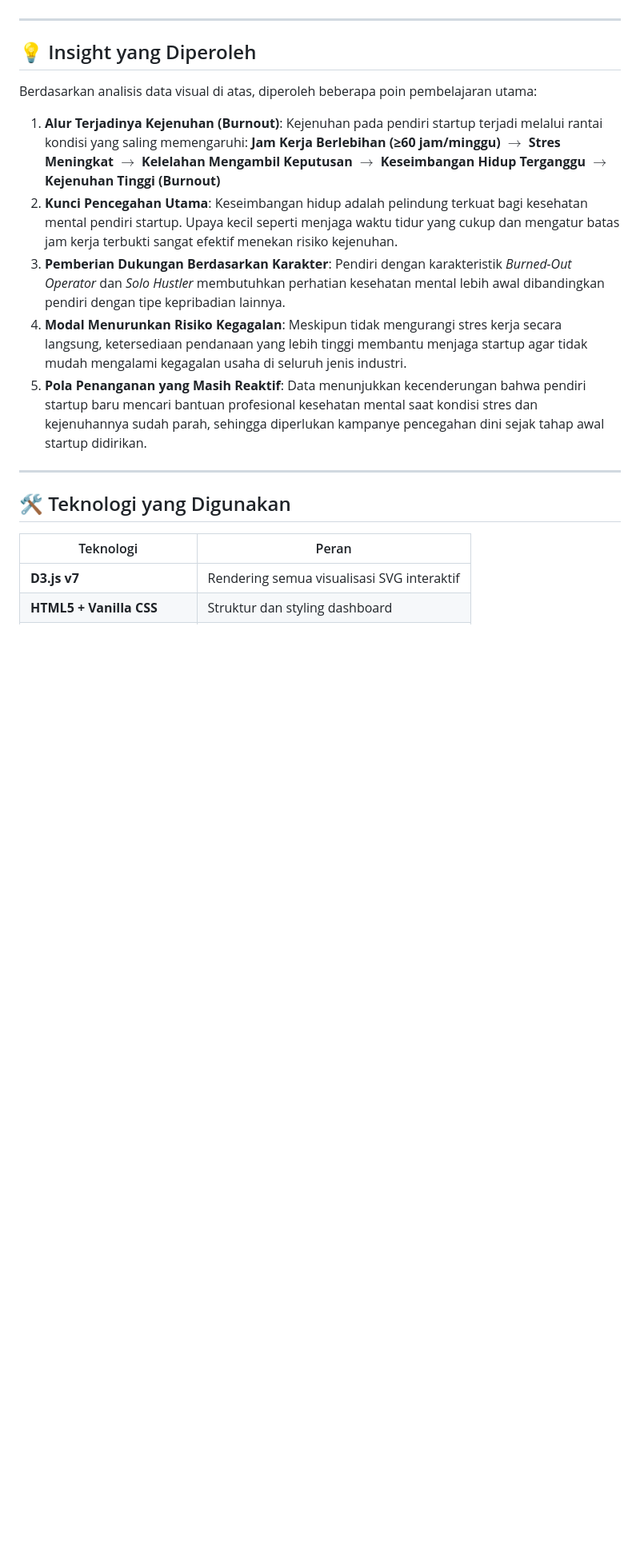
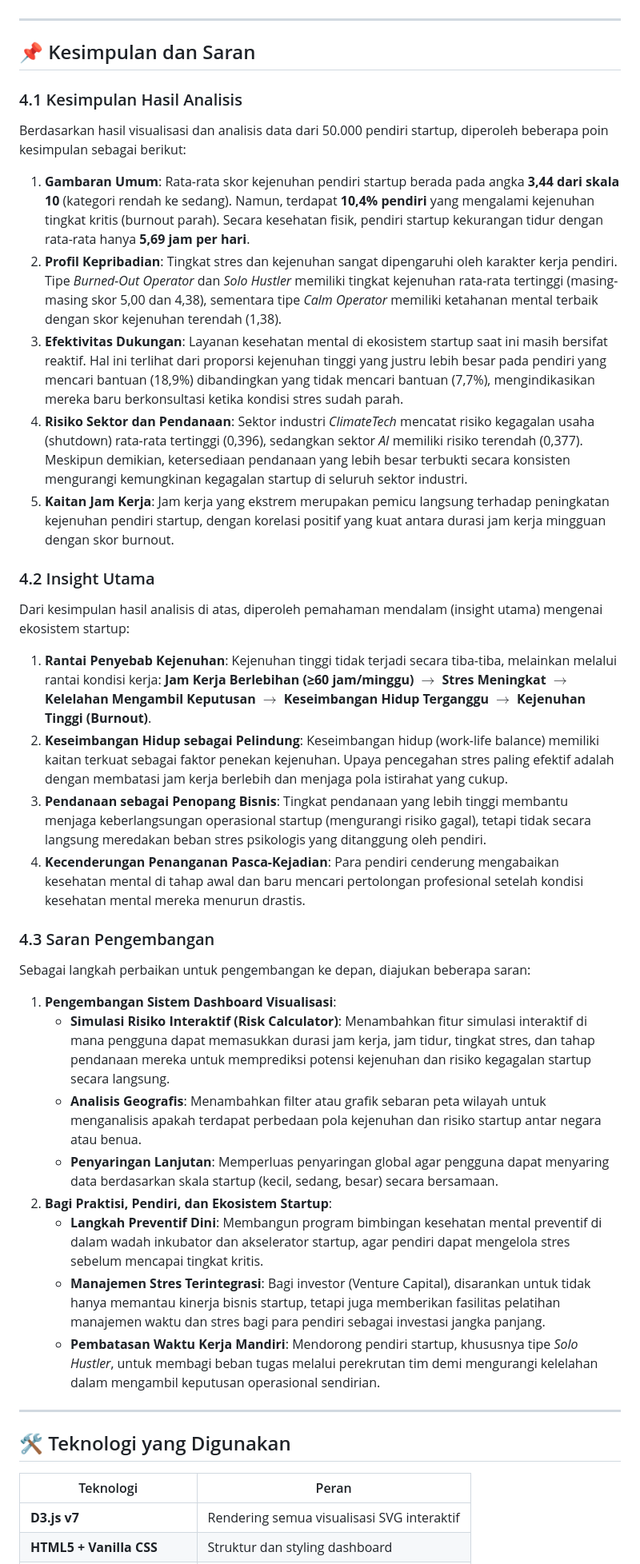
Before and after one commit to C4R4MeL/UAS_KLP1_PRAKVISDAT_C_2026, a Markdown page: README.md, the part around the change. Shown at 80% size. GitHub-like rendering; blank space fills up the shorter version.

Commit message:
Tambah Bab 4 Kesimpulan dan Saran (4.1 Kesimpulan Analisis, 4.2 Insight Utama, 4.3 Saran Pengembangan)

```diff
--- a/README.md
+++ b/README.md
@@ -202,21 +202,34 @@ Peta hubungan (heatmap) mengungkapkan beberapa korelasi penting:
 
 ---
 
-## 💡 Insight yang Diperoleh
+## 📌 Kesimpulan dan Saran
 
-Berdasarkan analisis data visual di atas, diperoleh beberapa poin pembelajaran utama:
+### 4.1 Kesimpulan Hasil Analisis
+Berdasarkan hasil visualisasi dan analisis data dari 50.000 pendiri startup, diperoleh beberapa poin kesimpulan sebagai berikut:
+1. **Gambaran Umum**: Rata-rata skor kejenuhan pendiri startup berada pada angka **3,44 dari skala 10** (kategori rendah ke sedang). Namun, terdapat **10,4% pendiri** yang mengalami kejenuhan tingkat kritis (burnout parah). Secara kesehatan fisik, pendiri startup kekurangan tidur dengan rata-rata hanya **5,69 jam per hari**.
+2. **Profil Kepribadian**: Tingkat stres dan kejenuhan sangat dipengaruhi oleh karakter kerja pendiri. Tipe *Burned-Out Operator* dan *Solo Hustler* memiliki tingkat kejenuhan rata-rata tertinggi (masing-masing skor 5,00 dan 4,38), sementara tipe *Calm Operator* memiliki ketahanan mental terbaik dengan skor kejenuhan terendah (1,38).
+3. **Efektivitas Dukungan**: Layanan kesehatan mental di ekosistem startup saat ini masih bersifat reaktif. Hal ini terlihat dari proporsi kejenuhan tinggi yang justru lebih besar pada pendiri yang mencari bantuan (18,9%) dibandingkan yang tidak mencari bantuan (7,7%), mengindikasikan mereka baru berkonsultasi ketika kondisi stres sudah parah.
+4. **Risiko Sektor dan Pendanaan**: Sektor industri *ClimateTech* mencatat risiko kegagalan usaha (shutdown) rata-rata tertinggi (0,396), sedangkan sektor *AI* memiliki risiko terendah (0,377). Meskipun demikian, ketersediaan pendanaan yang lebih besar terbukti secara konsisten mengurangi kemungkinan kegagalan startup di seluruh sektor industri.
+5. **Kaitan Jam Kerja**: Jam kerja yang ekstrem merupakan pemicu langsung terhadap peningkatan kejenuhan pendiri startup, dengan korelasi positif yang kuat antara durasi jam kerja mingguan dengan skor burnout.
 
-1. **Alur Terjadinya Kejenuhan (Burnout)**:
-   Kejenuhan pada pendiri startup terjadi melalui rantai kondisi yang saling memengaruhi:
-   **Jam Kerja Berlebihan (≥60 jam/minggu)** $\rightarrow$ **Stres Meningkat** $\rightarrow$ **Kelelahan Mengambil Keputusan** $\rightarrow$ **Keseimbangan Hidup Terganggu** $\rightarrow$ **Kejenuhan Tinggi (Burnout)**
-2. **Kunci Pencegahan Utama**:
-   Keseimbangan hidup adalah pelindung terkuat bagi kesehatan mental pendiri startup. Upaya kecil seperti menjaga waktu tidur yang cukup dan mengatur batas jam kerja terbukti sangat efektif menekan risiko kejenuhan.
-3. **Pemberian Dukungan Berdasarkan Karakter**:
-   Pendiri dengan karakteristik *Burned-Out Operator* dan *Solo Hustler* membutuhkan perhatian kesehatan mental lebih awal dibandingkan pendiri dengan tipe kepribadian lainnya.
-4. **Modal Menurunkan Risiko Kegagalan**:
-   Meskipun tidak mengurangi stres kerja secara langsung, ketersediaan pendanaan yang lebih tinggi membantu menjaga startup agar tidak mudah mengalami kegagalan usaha di seluruh jenis industri.
-5. **Pola Penanganan yang Masih Reaktif**:
-   Data menunjukkan kecenderungan bahwa pendiri startup baru mencari bantuan profesional kesehatan mental saat kondisi stres dan kejenuhannya sudah parah, sehingga diperlukan kampanye pencegahan dini sejak tahap awal startup didirikan.
+### 4.2 Insight Utama
+Dari kesimpulan hasil analisis di atas, diperoleh pemahaman mendalam (insight utama) mengenai ekosistem startup:
+1. **Rantai Penyebab Kejenuhan**: Kejenuhan tinggi tidak terjadi secara tiba-tiba, melainkan melalui rantai kondisi kerja:
+   **Jam Kerja Berlebihan (≥60 jam/minggu)** $\rightarrow$ **Stres Meningkat** $\rightarrow$ **Kelelahan Mengambil Keputusan** $\rightarrow$ **Keseimbangan Hidup Terganggu** $\rightarrow$ **Kejenuhan Tinggi (Burnout)**.
+2. **Keseimbangan Hidup sebagai Pelindung**: Keseimbangan hidup (work-life balance) memiliki kaitan terkuat sebagai faktor penekan kejenuhan. Upaya pencegahan stres paling efektif adalah dengan membatasi jam kerja berlebih dan menjaga pola istirahat yang cukup.
+3. **Pendanaan sebagai Penopang Bisnis**: Tingkat pendanaan yang lebih tinggi membantu menjaga keberlangsungan operasional startup (mengurangi risiko gagal), tetapi tidak secara langsung meredakan beban stres psikologis yang ditanggung oleh pendiri.
+4. **Kecenderungan Penanganan Pasca-Kejadian**: Para pendiri cenderung mengabaikan kesehatan mental di tahap awal dan baru mencari pertolongan profesional setelah kondisi kesehatan mental mereka menurun drastis.
+
+### 4.3 Saran Pengembangan
+Sebagai langkah perbaikan untuk pengembangan ke depan, diajukan beberapa saran:
+1. **Pengembangan Sistem Dashboard Visualisasi**:
+   * **Simulasi Risiko Interaktif (Risk Calculator)**: Menambahkan fitur simulasi interaktif di mana pengguna dapat memasukkan durasi jam kerja, jam tidur, tingkat stres, dan tahap pendanaan mereka untuk memprediksi potensi kejenuhan dan risiko kegagalan startup secara langsung.
+   * **Analisis Geografis**: Menambahkan filter atau grafik sebaran peta wilayah untuk menganalisis apakah terdapat perbedaan pola kejenuhan dan risiko startup antar negara atau benua.
+   * **Penyaringan Lanjutan**: Memperluas penyaringan global agar pengguna dapat menyaring data berdasarkan skala startup (kecil, sedang, besar) secara bersamaan.
+2. **Bagi Praktisi, Pendiri, dan Ekosistem Startup**:
+   * **Langkah Preventif Dini**: Membangun program bimbingan kesehatan mental preventif di dalam wadah inkubator dan akselerator startup, agar pendiri dapat mengelola stres sebelum mencapai tingkat kritis.
+   * **Manajemen Stres Terintegrasi**: Bagi investor (Venture Capital), disarankan untuk tidak hanya memantau kinerja bisnis startup, tetapi juga memberikan fasilitas pelatihan manajemen waktu dan stres bagi para pendiri sebagai investasi jangka panjang.
+   * **Pembatasan Waktu Kerja Mandiri**: Mendorong pendiri startup, khususnya tipe *Solo Hustler*, untuk membagi beban tugas melalui perekrutan tim demi mengurangi kelelahan dalam mengambil keputusan operasional sendirian.
 
 ---
 
```
